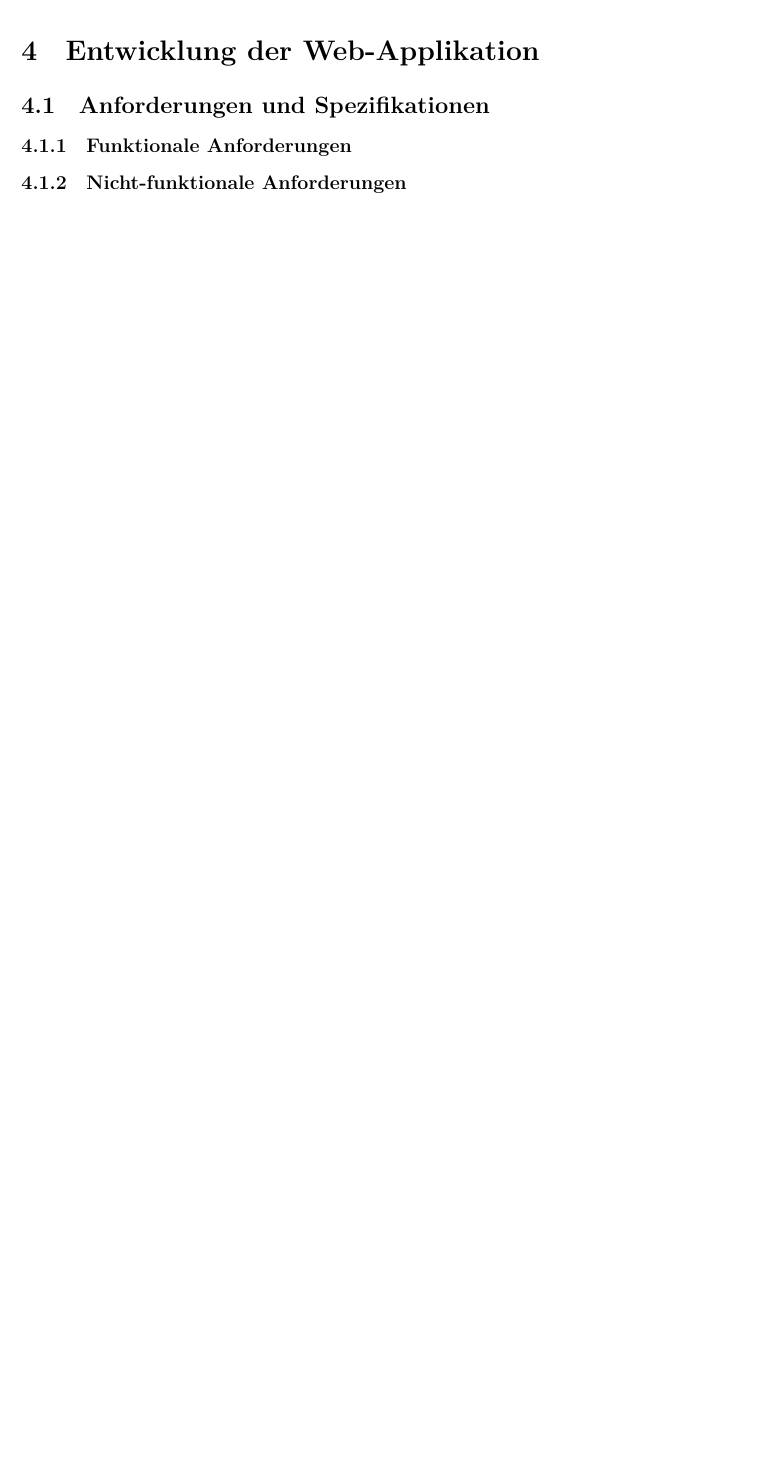
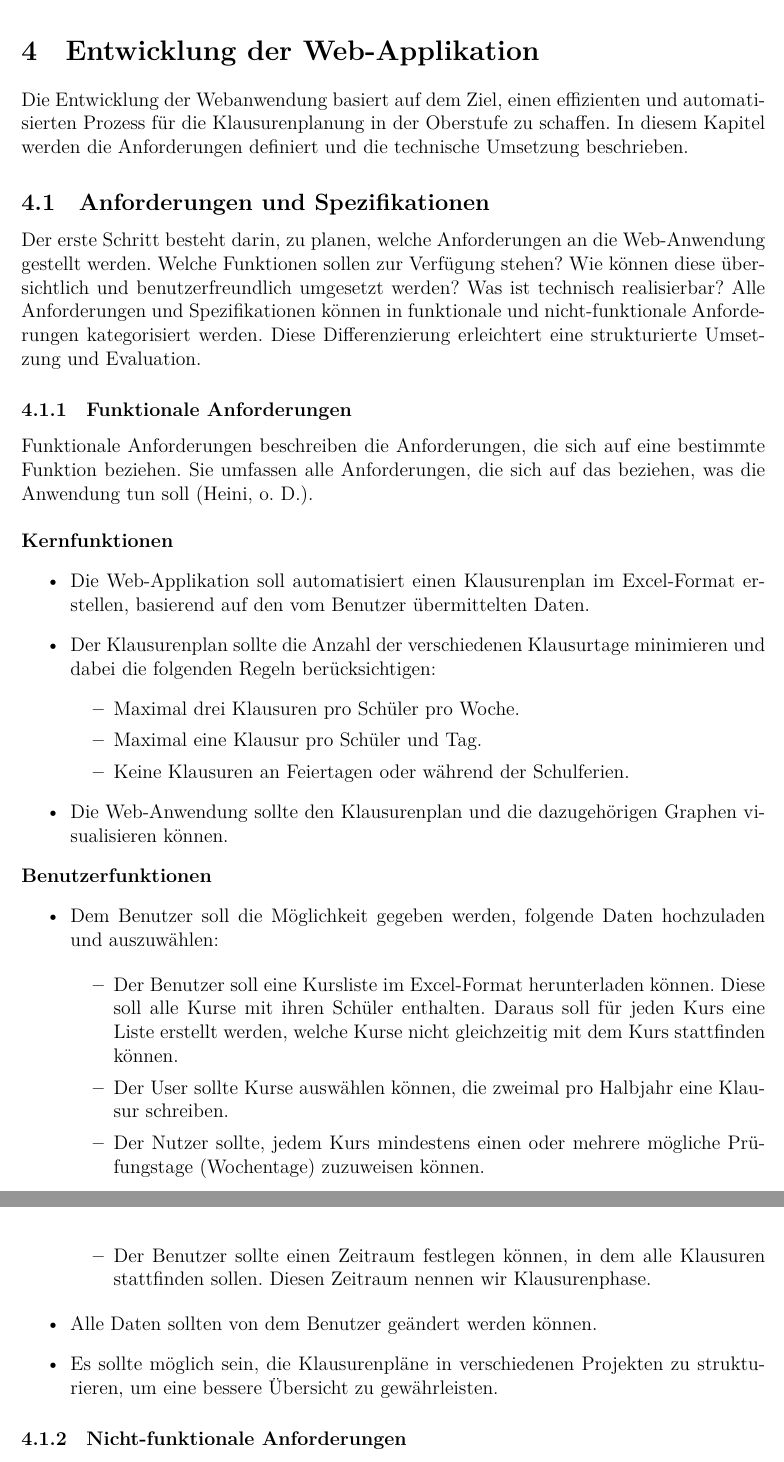
Before and after one commit to juliusbackes/projektarbeit, a LaTeX document (docs/main.tex, which reads docs/chapters/04_entwicklung.tex): part of page 8 of 12 before the commit and two parts of pages 6 and 7 of 12 after it, the two joined at a grey line, cut so that both start at the same text, the shorter picture padded with empty space. Compiled offline with LuaLaTeX.

Commit message:
Updates from Overleaf

```diff
--- a/docs/chapters/04_entwicklung.tex
+++ b/docs/chapters/04_entwicklung.tex
@@ -1,5 +1,39 @@
 \newpage
 \section{Entwicklung der Web-Applikation}
+Die Entwicklung der Webanwendung basiert auf dem Ziel, einen effizienten und automatisierten Prozess für die Klausurenplanung in der Oberstufe zu schaffen. In diesem Kapitel werden die Anforderungen definiert und die technische Umsetzung beschrieben.
 \subsection{Anforderungen und Spezifikationen}
+Der erste Schritt besteht darin, zu planen, welche Anforderungen an die Web-Anwendung gestellt werden. Welche Funktionen sollen zur Verfügung stehen? Wie können diese übersichtlich und benutzerfreundlich umgesetzt werden? Was ist technisch realisierbar? Alle Anforderungen und Spezifikationen können in funktionale und nicht-funktionale Anforderungen kategorisiert werden. Diese Differenzierung erleichtert eine strukturierte Umsetzung und Evaluation.
 \subsubsection{Funktionale Anforderungen}
+Funktionale Anforderungen beschreiben die Anforderungen, die sich auf eine bestimmte Funktion beziehen. Sie umfassen alle Anforderungen, die sich auf das beziehen, was die Anwendung tun soll \parencite{anforderungen}.\\\\
+\textbf{Kernfunktionen}
+\begin{itemize}
+    \item Die Web-Applikation soll automatisiert einen Klausurenplan im Excel-Format erstellen, basierend auf den vom Benutzer übermittelten Daten.
+
+    \item Der Klausurenplan sollte die Anzahl der verschiedenen Klausurtage minimieren und dabei die folgenden Regeln berücksichtigen:
+    \begin{itemize}
+        \item Maximal drei Klausuren pro Schüler pro Woche.
+        \item Maximal eine Klausur pro Schüler und Tag.
+        \item Keine Klausuren an Feiertagen oder während der Schulferien.
+    \end{itemize}
+
+    \item Die Web-Anwendung sollte den Klausurenplan und die dazugehörigen Graphen visualisieren können.
+\end{itemize}
+\textbf{Benutzerfunktionen}
+\begin{itemize}
+    \item Dem Benutzer soll die Möglichkeit gegeben werden, folgende Daten hochzuladen und auszuwählen:
+
+    \begin{itemize}
+        \item Der Benutzer soll eine Kursliste im Excel-Format herunterladen können. Diese soll alle Kurse mit ihren Schüler enthalten. Daraus soll für jeden Kurs eine Liste erstellt werden, welche Kurse nicht gleichzeitig mit dem Kurs stattfinden können.
+
+        \item Der User sollte Kurse auswählen können, die zweimal pro Halbjahr eine Klausur schreiben.
+
+        \item Der Nutzer sollte, jedem Kurs mindestens einen oder mehrere mögliche Prüfungstage (Wochentage) zuzuweisen können.
+
+        \item Der Benutzer sollte einen Zeitraum festlegen können, in dem alle Klausuren stattfinden sollen. Diesen Zeitraum nennen wir Klausurenphase.
+    \end{itemize}
+
+    \item Alle Daten sollten von dem Benutzer geändert werden können.
+
+    \item Es sollte möglich sein, die Klausurenpläne in verschiedenen Projekten zu strukturieren, um eine bessere Übersicht zu gewährleisten.
+\end{itemize}
 \subsubsection{Nicht-funktionale Anforderungen}
```
Also changed, not shown: docs/main.tex (+3 -3 lines), docs/sources.bib (+21 -0 lines), docs/chapters/04_entwicklung.tex (12 more changed lines).
